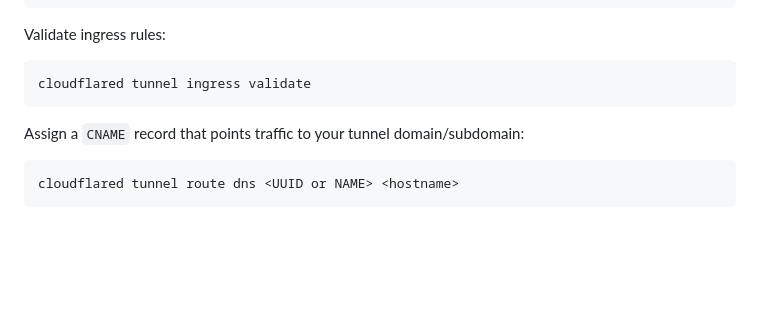
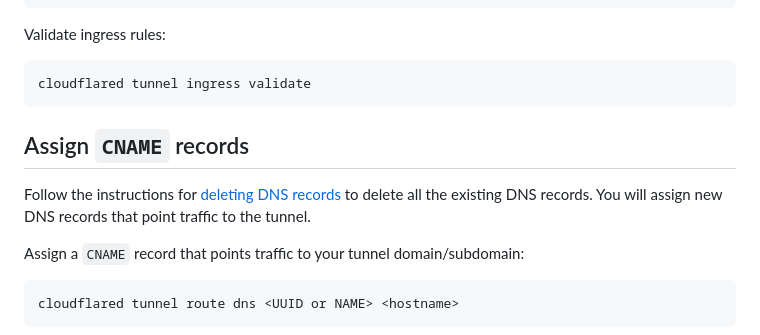
Before and after one commit to davisssamuel/self-hosted-website, a Markdown page: README.md, the part around the change. Drawn GitHub-style; blank space fills up the shorter version.

````diff
--- a/README.md
+++ b/README.md
@@ -96,6 +96,10 @@ Validate ingress rules:
 cloudflared tunnel ingress validate
 ```
 
+## Assign `CNAME` records
+
+Follow the instructions for [deleting DNS records](https://developers.cloudflare.com/dns/manage-dns-records/how-to/create-dns-records/#delete-dns-records) to delete all the existing DNS records. You will assign new DNS records that point traffic to the tunnel.
+
 Assign a `CNAME` record that points traffic to your tunnel domain/subdomain:
 
 ```
````
